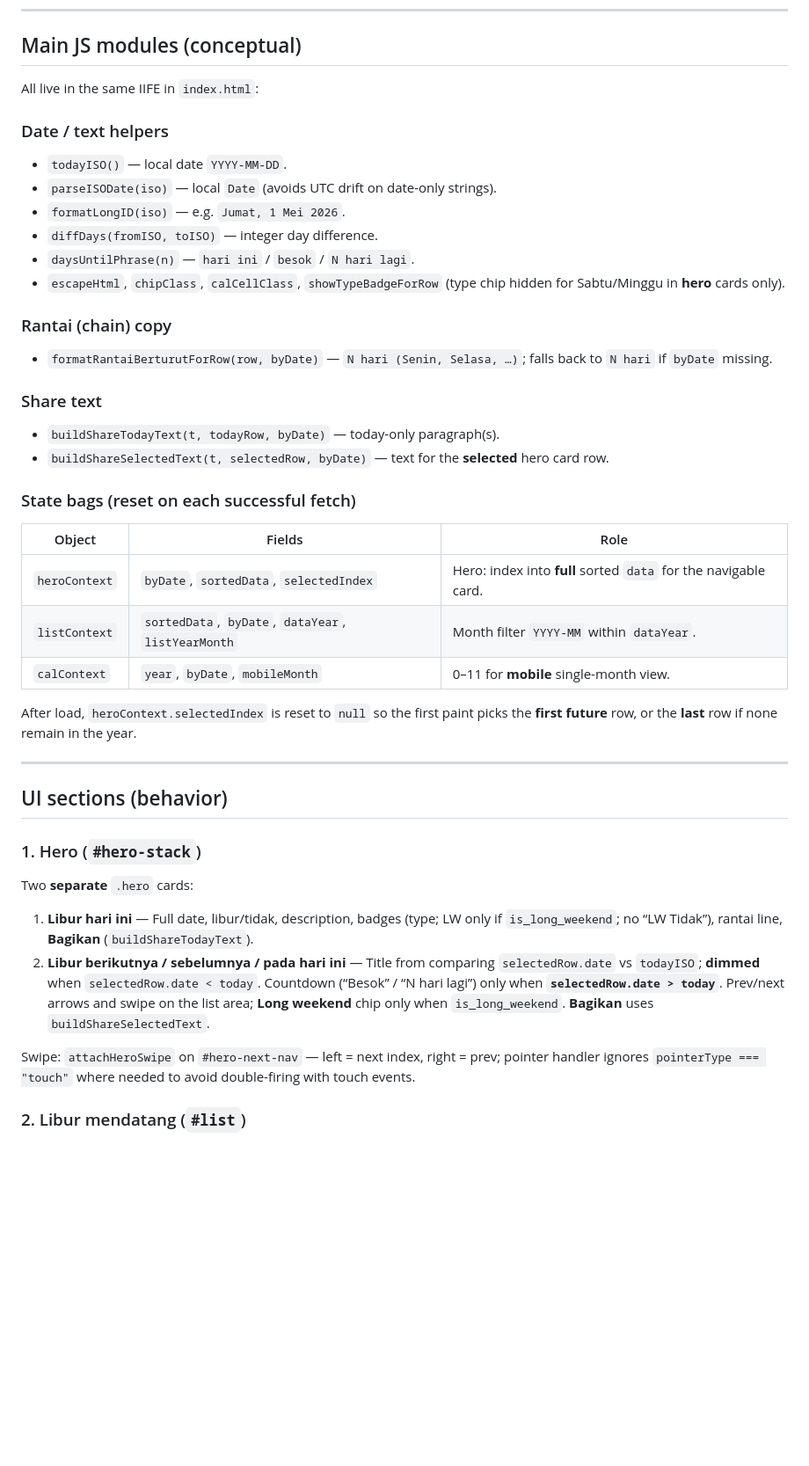
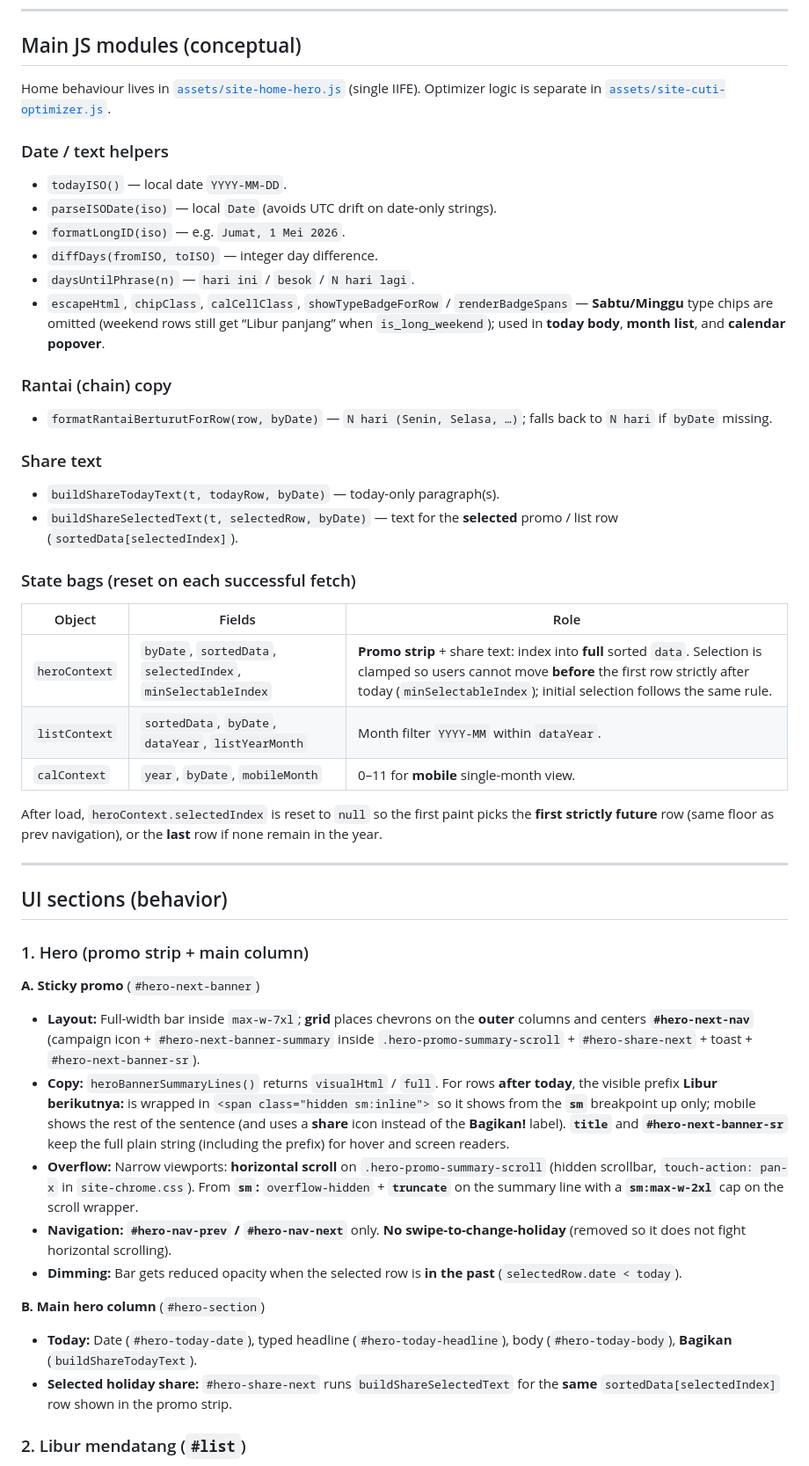
Before and after one commit to dpraktikastudio/kapanlibur, a Markdown page: docs/guide.md, the part around one of its changes. Shown at 88% size. GitHub-like rendering; blank space fills up the shorter version.

```diff
--- a/docs/guide.md
+++ b/docs/guide.md
@@ -123,7 +128,7 @@ Top-level **`source`** is optional; PDF anchors still get a working link via **`
 
 ## Main JS modules (conceptual)
 
-All live in the same IIFE in `index.html`:
+Home behaviour lives in [`assets/site-home-hero.js`](../assets/site-home-hero.js) (single IIFE). Optimizer logic is separate in [`assets/site-cuti-optimizer.js`](../assets/site-cuti-optimizer.js).
 
 ### Date / text helpers
 
@@ -132,7 +137,7 @@ All live in the same IIFE in `index.html`:
 - `formatLongID(iso)` — e.g. `Jumat, 1 Mei 2026`.
 - `diffDays(fromISO, toISO)` — integer day difference.
 - `daysUntilPhrase(n)` — `hari ini` / `besok` / `N hari lagi`.
-- `escapeHtml`, `chipClass`, `calCellClass`, `showTypeBadgeForRow` (type chip hidden for Sabtu/Minggu in **hero** cards only).
+- `escapeHtml`, `chipClass`, `calCellClass`, `showTypeBadgeForRow` / `renderBadgeSpans` — **Sabtu/Minggu** type chips are omitted (weekend rows still get “Libur panjang” when `is_long_weekend`); used in **today body**, **month list**, and **calendar popover**.
 
 ### Rantai (chain) copy
 
@@ -141,30 +146,36 @@ All live in the same IIFE in `index.html`:
 ### Share text
 
 - `buildShareTodayText(t, todayRow, byDate)` — today-only paragraph(s).
-- `buildShareSelectedText(t, selectedRow, byDate)` — text for the **selected** hero card row.
+- `buildShareSelectedText(t, selectedRow, byDate)` — text for the **selected** promo / list row (`sortedData[selectedIndex]`).
 
 ### State bags (reset on each successful fetch)
 
 | Object | Fields | Role |
 |--------|--------|------|
-| `heroContext` | `byDate`, `sortedData`, `selectedIndex` | Hero: index into **full** sorted `data` for the navigable card. |
+| `heroContext` | `byDate`, `sortedData`, `selectedIndex`, `minSelectableIndex` | **Promo strip** + share text: index into **full** sorted `data`. Selection is clamped so users cannot move **before** the first row strictly after today (`minSelectableIndex`); initial selection follows the same rule. |
 | `listContext` | `sortedData`, `byDate`, `dataYear`, `listYearMonth` | Month filter `YYYY-MM` within `dataYear`. |
 | `calContext` | `year`, `byDate`, `mobileMonth` | 0–11 for **mobile** single-month view. |
 
-After load, `heroContext.selectedIndex` is reset to `null` so the first paint picks the **first future** row, or the **last** row if none remain in the year.
+After load, `heroContext.selectedIndex` is reset to `null` so the first paint picks the **first strictly future** row (same floor as prev navigation), or the **last** row if none remain in the year.
 
 ---
 
 ## UI sections (behavior)
 
-### 1. Hero (`#hero-stack`)
+### 1. Hero (promo strip + main column)
 
-Two **separate** `.hero` cards:
+**A. Sticky promo** (`#hero-next-banner`)
 
-1. **Libur hari ini** — Full date, libur/tidak, description, badges (type; LW only if `is_long_weekend`; no “LW Tidak”), rantai line, **Bagikan** (`buildShareTodayText`).
-2. **Libur berikutnya / sebelumnya / pada hari ini** — Title from comparing `selectedRow.date` vs `todayISO`; **dimmed** when `selectedRow.date < today`. Countdown (“Besok” / “N hari lagi”) only when **`selectedRow.date > today`**. Prev/next arrows and swipe on the list area; **Long weekend** chip only when `is_long_weekend`. **Bagikan** uses `buildShareSelectedText`.
+- **Layout:** Full-width bar inside `max-w-7xl`; **grid** places chevrons on the **outer** columns and centers **`#hero-next-nav`** (campaign icon + `#hero-next-banner-summary` inside `.hero-promo-summary-scroll` + `#hero-share-next` + toast + `#hero-next-banner-sr`).
+- **Copy:** `heroBannerSummaryLines()` returns `visualHtml` / `full`. For rows **after today**, the visible prefix **Libur berikutnya:** is wrapped in `<span class="hidden sm:inline">` so it shows from the **`sm`** breakpoint up only; mobile shows the rest of the sentence (and uses a **share** icon instead of the **Bagikan!** label). **`title`** and **`#hero-next-banner-sr`** keep the full plain string (including the prefix) for hover and screen readers.
+- **Overflow:** Narrow viewports: **horizontal scroll** on `.hero-promo-summary-scroll` (hidden scrollbar, `touch-action: pan-x` in `site-chrome.css`). From **`sm`:** `overflow-hidden` + **`truncate`** on the summary line with a **`sm:max-w-2xl`** cap on the scroll wrapper.
+- **Navigation:** **`#hero-nav-prev` / `#hero-nav-next`** only. **No swipe-to-change-holiday** (removed so it does not fight horizontal scrolling).
+- **Dimming:** Bar gets reduced opacity when the selected row is **in the past** (`selectedRow.date < today`).
 
-Swipe: `attachHeroSwipe` on `#hero-next-nav` — left = next index, right = prev; pointer handler ignores `pointerType === "touch"` where needed to avoid double-firing with touch events.
+**B. Main hero column** (`#hero-section`)
+
+- **Today:** Date (`#hero-today-date`), typed headline (`#hero-today-headline`), body (`#hero-today-body`), **Bagikan** (`buildShareTodayText`).
+- **Selected holiday share:** `#hero-share-next` runs `buildShareSelectedText` for the **same** `sortedData[selectedIndex]` row shown in the promo strip.
 
 ### 2. Libur mendatang (`#list`)
 
```
Also changed, not shown: other parts of docs/guide.md (+13 -8 lines).
